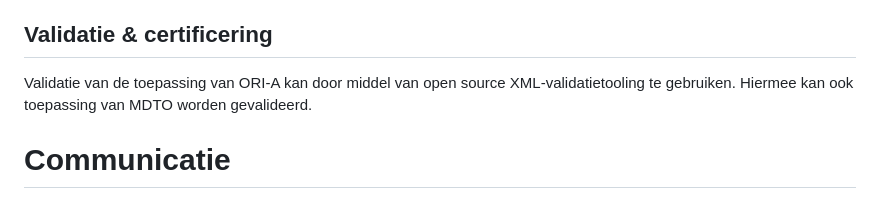
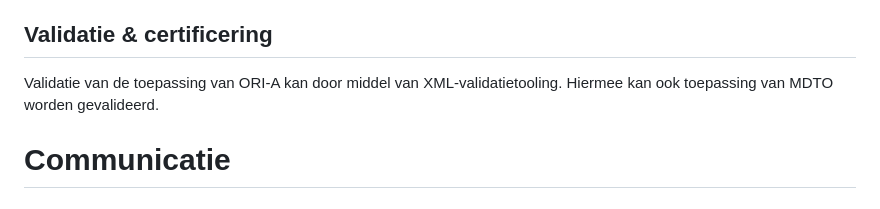
Before and after one commit to Regionaal-Archief-Rivierenland/ORI-A-Website, a Markdown page: beheerplan/beheerplan.md, the part around the change. GitHub-like rendering.

Commit message:
beheerplan: versimpel zin
maakt denk ik niet heel veel uit als je per se een propiertary product wilt gebruiken

```diff
--- a/beheerplan/beheerplan.md
+++ b/beheerplan/beheerplan.md
@@ -312,7 +312,7 @@ De Werkgroep zelf heeft geen intentie om softwarecomponenten te ontwikkelen die
 
 ## Validatie & certificering
 
-Validatie van de toepassing van ORI-A kan door middel van open source XML-validatietooling te gebruiken. Hiermee kan ook toepassing van MDTO worden gevalideerd.
+Validatie van de toepassing van ORI-A kan door middel van XML-validatietooling. Hiermee kan ook toepassing van MDTO worden gevalideerd.
 
 # Communicatie
 
```
